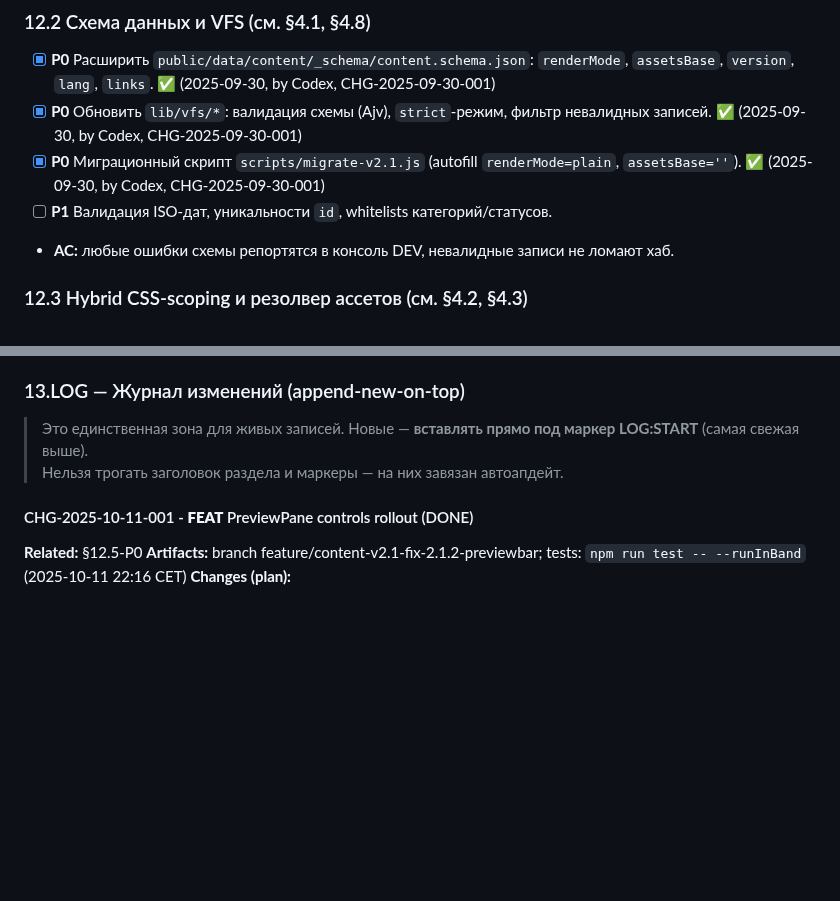
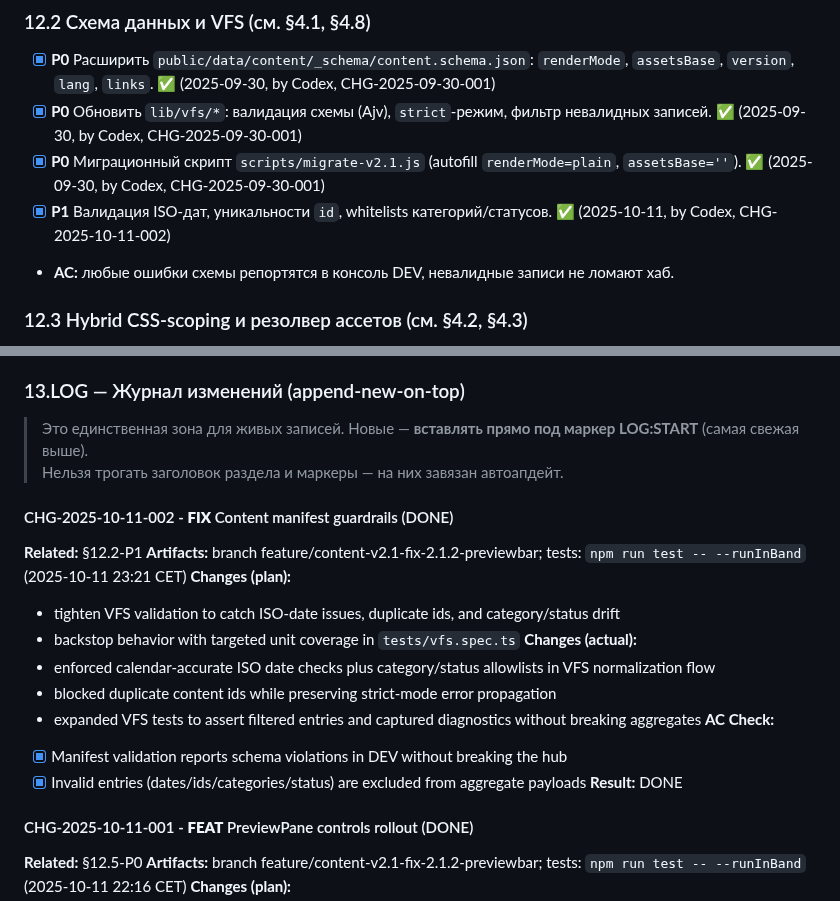
Before and after one commit to Endevor-VIK/AXIOM_DEMO_UI, a Markdown page: docs/iterations/content‑v2.1‑fix.md, 2 parts joined by grey strips. Rendered like a GitHub page; blank space fills up the shorter version.

Commit message:
feat(vfs): ужесточена валидация VFS; обновлены тесты и журнал изменений
- lib/vfs/index.ts:
  - календарно-точная проверка ISO-дат
  - детекция дубликатов id
  - allowlist для категорий/статусов, чтобы бракованные записи не попадали в агрегаты даже в non-strict режиме

- tests/vfs.spec.ts:
  - расширено покрытие: проверены новые guardrails и ожидаемое поведение диагностического логирования

- docs/iterations/content‑v2.1‑fix.md:
  - зафиксирован CHG‑2025-10-11-002
  - отмечен §12.2 P1 с меткой времени и артефактами

Tests:
- npm run test -- --runInBand
- примечание: Vitest может предупреждать «Port is already in use»; выйдите из watcher клавишей q

Next:
- рекомендуется взяться за §12.3 P1 (multi-<style> merge) или перейти к §12.6 inline‑expand после подтверждения корректности схемы

```diff
--- a/docs/iterations/content‑v2.1‑fix.md
+++ b/docs/iterations/content‑v2.1‑fix.md
@@ -517,7 +517,7 @@ PATCH: docs/iterations/content‑v2.1‑fix.md
 - [x] **P0** Расширить `public/data/content/_schema/content.schema.json`: `renderMode`, `assetsBase`, `version`, `lang`, `links`. ✅ (2025-09-30, by Codex, CHG-2025-09-30-001)
 - [x] **P0** Обновить `lib/vfs/*`: валидация схемы (Ajv), `strict`-режим, фильтр невалидных записей. ✅ (2025-09-30, by Codex, CHG-2025-09-30-001)
 - [x] **P0** Миграционный скрипт `scripts/migrate-v2.1.js` (autofill `renderMode=plain`, `assetsBase=''`). ✅ (2025-09-30, by Codex, CHG-2025-09-30-001)
-- [ ] **P1** Валидация ISO-дат, уникальности `id`, whitelists категорий/статусов.
+- [x] **P1** Валидация ISO-дат, уникальности `id`, whitelists категорий/статусов. ✅ (2025-10-11, by Codex, CHG-2025-10-11-002)
 - **AC:** любые ошибки схемы репортятся в консоль DEV, невалидные записи не ломают хаб.
 
 ### 12.3 Hybrid CSS-scoping и резолвер ассетов (см. §4.2, §4.3)
@@ -759,6 +759,21 @@ refs:
 > Нельзя трогать заголовок раздела и маркеры — на них завязан автоапдейт.
 
 <!-- LOG:START (do not remove) -->
+#### CHG-2025-10-11-002 - **FIX** Content manifest guardrails (DONE)
+**Related:** §12.2-P1
+**Artifacts:** branch feature/content-v2.1-fix-2.1.2-previewbar; tests: `npm run test -- --runInBand` (2025-10-11 23:21 CET)
+**Changes (plan):**
+- tighten VFS validation to catch ISO-date issues, duplicate ids, and category/status drift
+- backstop behavior with targeted unit coverage in `tests/vfs.spec.ts`
+**Changes (actual):**
+- enforced calendar-accurate ISO date checks plus category/status allowlists in VFS normalization flow
+- blocked duplicate content ids while preserving strict-mode error propagation
+- expanded VFS tests to assert filtered entries and captured diagnostics without breaking aggregates
+**AC Check:**
+- [x] Manifest validation reports schema violations in DEV without breaking the hub
+- [x] Invalid entries (dates/ids/categories/status) are excluded from aggregate payloads
+**Result:** DONE
+
 #### CHG-2025-10-11-001 - **FEAT** PreviewPane controls rollout (DONE)
 **Related:** §12.5-P0
 **Artifacts:** branch feature/content-v2.1-fix-2.1.2-previewbar; tests: `npm run test -- --runInBand` (2025-10-11 22:16 CET)
```
